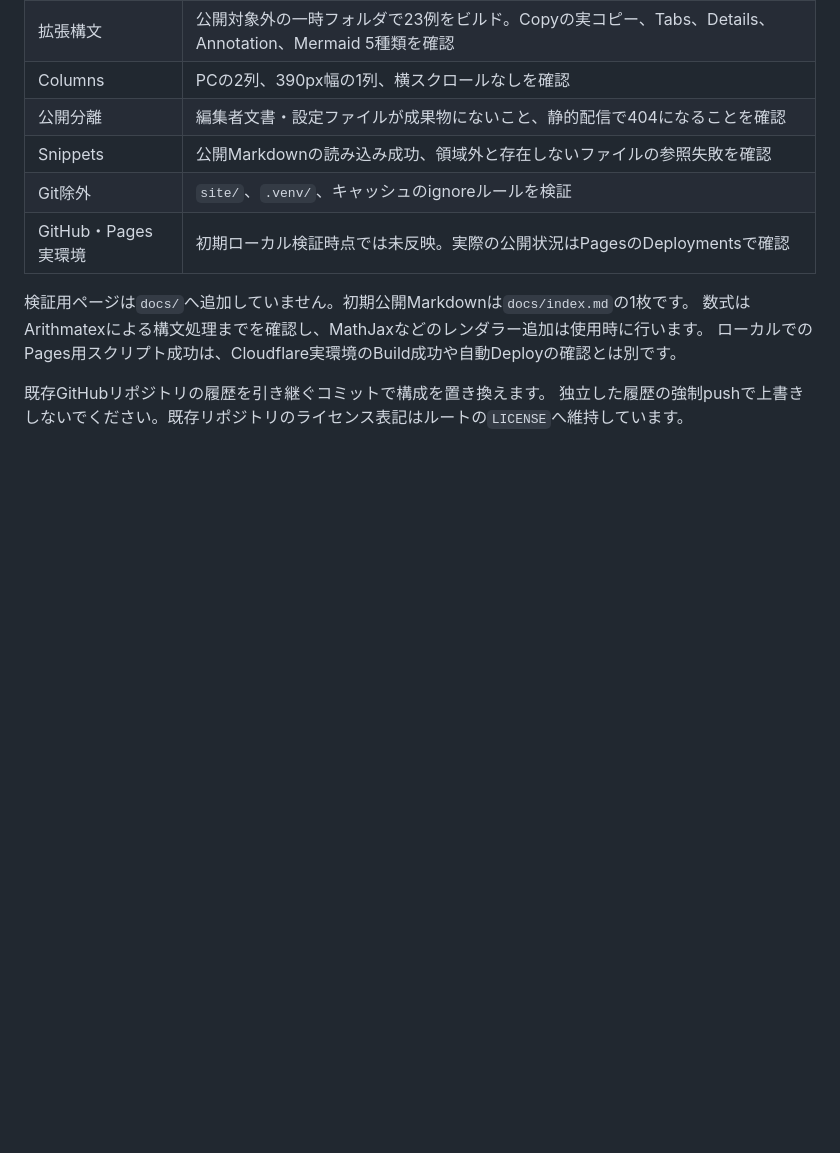
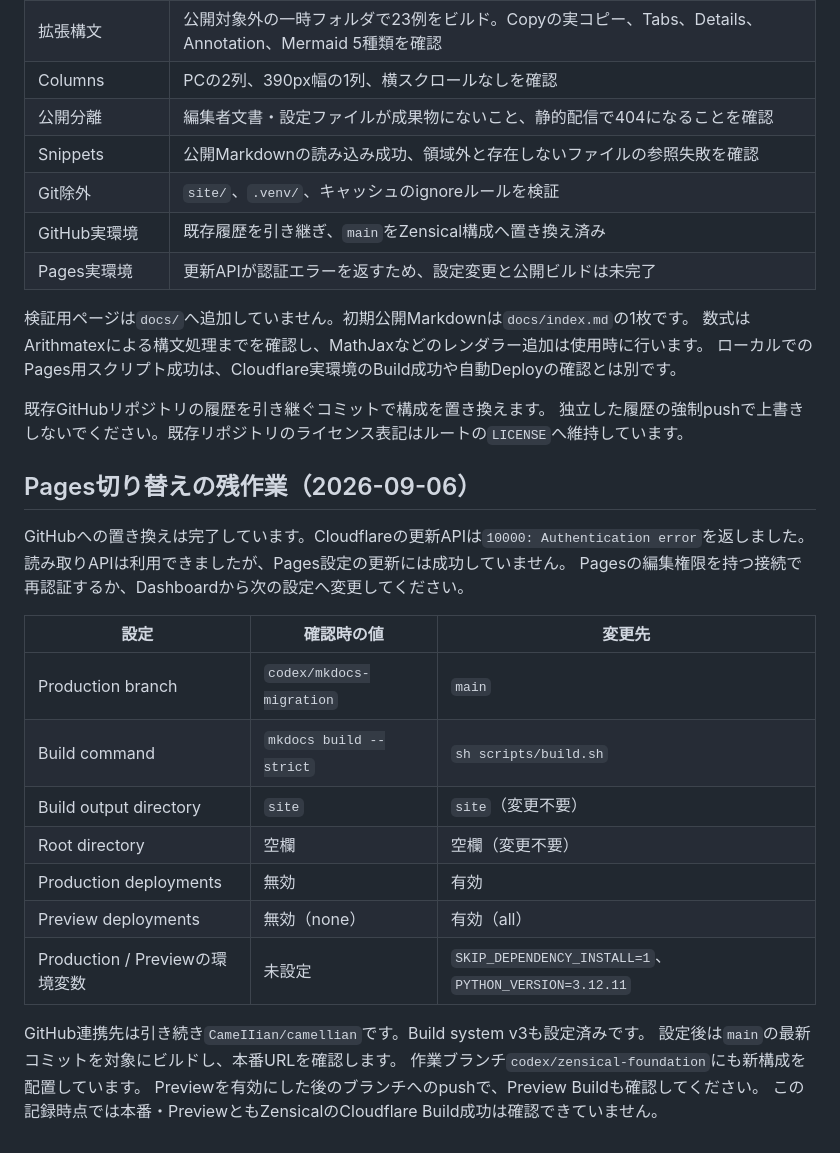
Before and after one commit to CameIIian/camellian, a Markdown page: editor-docs/editing-guide.md, the part around the change. Rendered like a GitHub page; blank space fills up the shorter version.

Commit message:
Document completed GitHub migration and pending Pages authentication
Record the actual Pages settings and the remaining Git integration configuration. Production and preview builds remain unverified because the Cloudflare update API rejects authentication.

```diff
--- a/editor-docs/editing-guide.md
+++ b/editor-docs/editing-guide.md
@@ -289,7 +289,8 @@ SnippetsとColumnsの追加のために必要な標準拡張も明記してい
 | 公開分離 | 編集者文書・設定ファイルが成果物にないこと、静的配信で404になることを確認 |
 | Snippets | 公開Markdownの読み込み成功、領域外と存在しないファイルの参照失敗を確認 |
 | Git除外 | `site/`、`.venv/`、キャッシュのignoreルールを検証 |
-| GitHub・Pages実環境 | 初期ローカル検証時点では未反映。実際の公開状況はPagesのDeploymentsで確認 |
+| GitHub実環境 | 既存履歴を引き継ぎ、`main`をZensical構成へ置き換え済み |
+| Pages実環境 | 更新APIが認証エラーを返すため、設定変更と公開ビルドは未完了 |
 
 検証用ページは`docs/`へ追加していません。初期公開Markdownは`docs/index.md`の1枚です。
 数式はArithmatexによる構文処理までを確認し、MathJaxなどのレンダラー追加は使用時に行います。
@@ -297,3 +298,25 @@ SnippetsとColumnsの追加のために必要な標準拡張も明記してい
 
 既存GitHubリポジトリの履歴を引き継ぐコミットで構成を置き換えます。
 独立した履歴の強制pushで上書きしないでください。既存リポジトリのライセンス表記はルートの`LICENSE`へ維持しています。
+
+## Pages切り替えの残作業（2026-09-06）
+
+GitHubへの置き換えは完了しています。Cloudflareの更新APIは`10000: Authentication error`を返しました。
+読み取りAPIは利用できましたが、Pages設定の更新には成功していません。
+Pagesの編集権限を持つ接続で再認証するか、Dashboardから次の設定へ変更してください。
+
+| 設定 | 確認時の値 | 変更先 |
+| --- | --- | --- |
+| Production branch | `codex/mkdocs-migration` | `main` |
+| Build command | `mkdocs build --strict` | `sh scripts/build.sh` |
+| Build output directory | `site` | `site`（変更不要） |
+| Root directory | 空欄 | 空欄（変更不要） |
+| Production deployments | 無効 | 有効 |
+| Preview deployments | 無効（none） | 有効（all） |
+| Production / Previewの環境変数 | 未設定 | `SKIP_DEPENDENCY_INSTALL=1`、`PYTHON_VERSION=3.12.11` |
+
+GitHub連携先は引き続き`CameIIian/camellian`です。Build system v3も設定済みです。
+設定後は`main`の最新コミットを対象にビルドし、本番URLを確認します。
+作業ブランチ`codex/zensical-foundation`にも新構成を配置しています。
+Previewを有効にした後のブランチへのpushで、Preview Buildも確認してください。
+この記録時点では本番・PreviewともZensicalのCloudflare Build成功は確認できていません。
```
